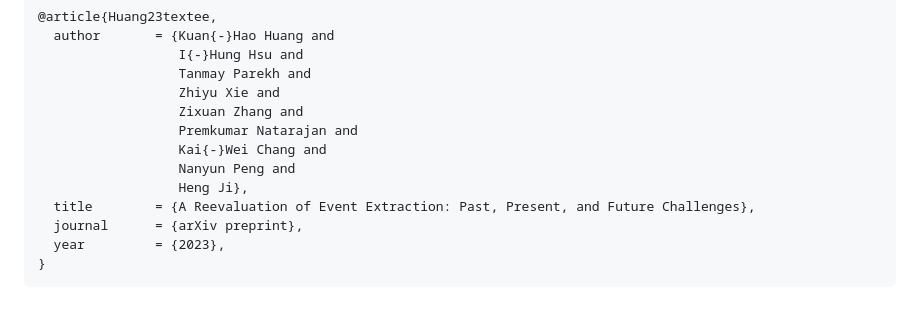
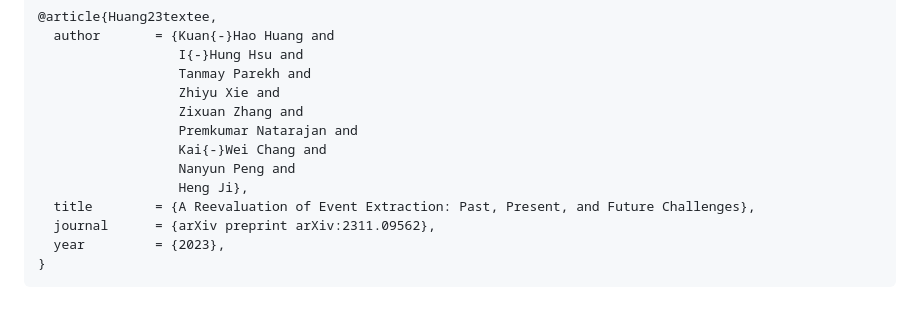
Before and after one commit to ej0cl6/TextEE, a Markdown page: README.md, the part around one of its changes. Drawn GitHub-style.

````diff
--- a/README.md
+++ b/README.md
@@ -291,7 +291,7 @@ python TextEE/evaluate_pipeline.py --task E2E --data [eval_data] --ed_model [sav
                   Nanyun Peng and
                   Heng Ji},
   title        = {A Reevaluation of Event Extraction: Past, Present, and Future Challenges},
-  journal      = {arXiv preprint},
+  journal      = {arXiv preprint arXiv:2311.09562},
   year         = {2023},
 }
 ```
````
Also changed, not shown: other parts of README.md (+1 -1 lines).
